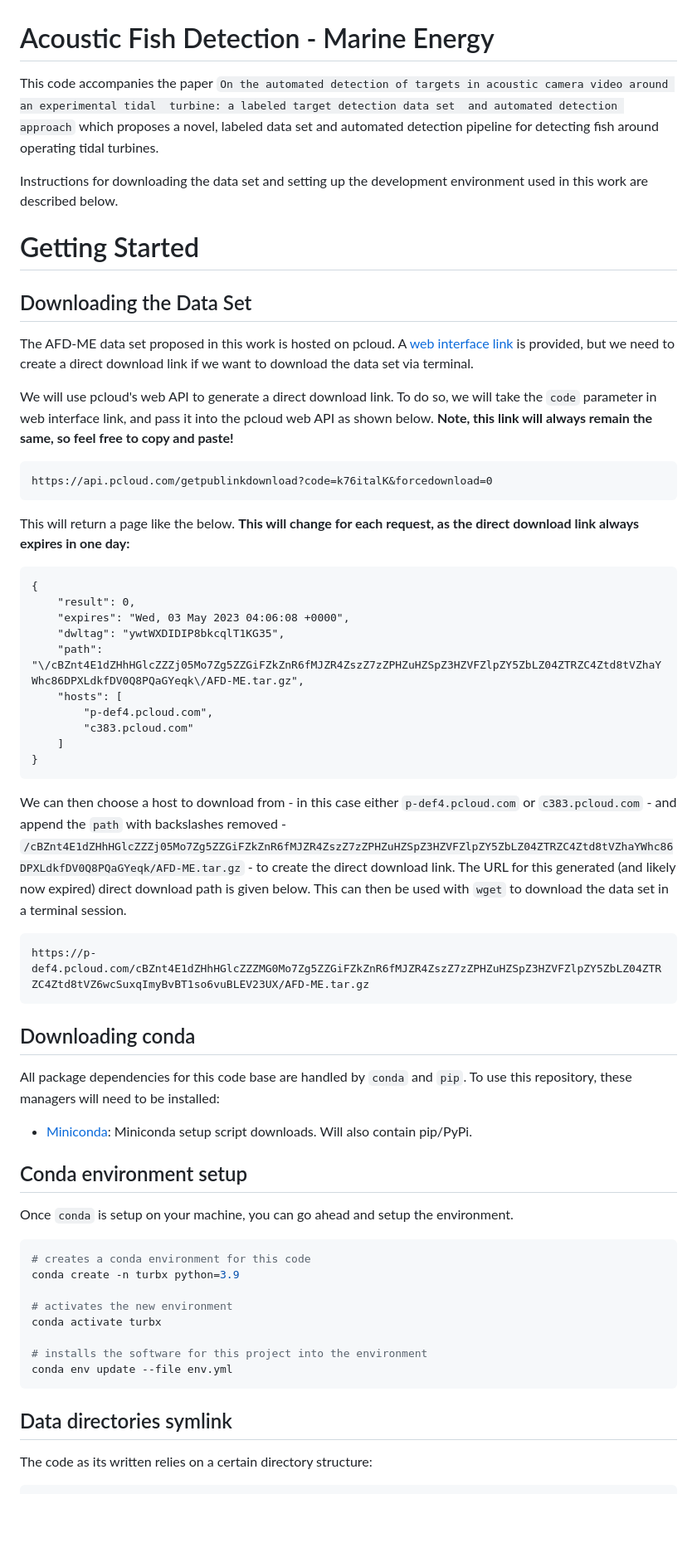
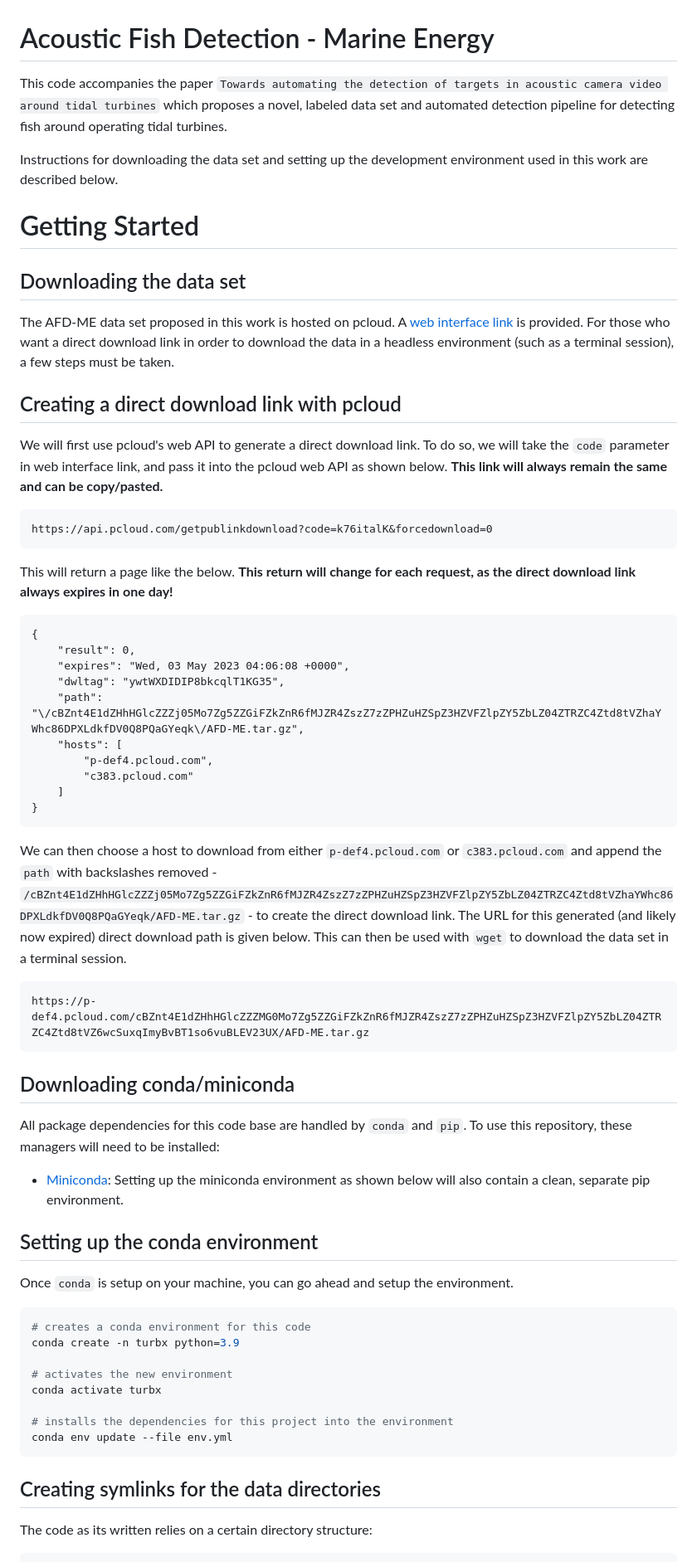
Before and after one commit to tsnowak/pnnl-tunamelt, a Markdown page: README.md, the part around one of its changes. Shown at 83% size. GitHub-like rendering; blank space fills up the shorter version.

Commit message:
improving readme

````diff
--- a/README.md
+++ b/README.md
@@ -1,21 +1,23 @@
 
 # Acoustic Fish Detection - Marine Energy
 
-This code accompanies the paper `On the automated detection of targets in acoustic camera video around an experimental tidal  turbine: a labeled target detection data set  and automated detection approach` which proposes a novel, labeled data set and automated detection pipeline for detecting fish around operating tidal turbines.
+This code accompanies the paper `Towards automating the detection of targets in acoustic camera video around tidal turbines` which proposes a novel, labeled data set and automated detection pipeline for detecting fish around operating tidal turbines.
 
 Instructions for downloading the data set and setting up the development environment used in this work are described below.
 
 # Getting Started
 
-## Downloading the Data Set
+## Downloading the data set
 
-The AFD-ME data set proposed in this work is hosted on pcloud. A [web interface link](https://u.pcloud.link/publink/show?code=k76italK) is provided, but we need to create a direct download link if we want to download the data set via terminal.
+The AFD-ME data set proposed in this work is hosted on pcloud. A [web interface link](https://u.pcloud.link/publink/show?code=k76italK) is provided. For those who want a direct download link in order to download the data in a headless environment (such as a terminal session), a few steps must be taken.
 
-We will use pcloud's web API to generate a direct download link. To do so, we will take the `code` parameter in web interface link, and pass it into the pcloud web API as shown below. **Note, this link will always remain the same, so feel free to copy and paste!**
+## Creating a direct download link with pcloud
+
+We will first use pcloud's web API to generate a direct download link. To do so, we will take the `code` parameter in web interface link, and pass it into the pcloud web API as shown below. **This link will always remain the same and can be copy/pasted.**
 ```
 https://api.pcloud.com/getpublinkdownload?code=k76italK&forcedownload=0
 ```
-This will return a page like the below. **This will change for each request, as the direct download link always expires in one day:**
+This will return a page like the below. **This return will change for each request, as the direct download link always expires in one day!**
 ```
 {
 	"result": 0,
@@ -28,18 +30,18 @@ This will return a page like the below. **This will change for each request, as
 	]
 }
 ```
-We can then choose a host to download from - in this case either `p-def4.pcloud.com` or `c383.pcloud.com` - and append the `path` with backslashes removed - `/cBZnt4E1dZHhHGlcZZZj05Mo7Zg5ZZGiFZkZnR6fMJZR4ZszZ7zZPHZuHZSpZ3HZVFZlpZY5ZbLZ04ZTRZC4Ztd8tVZhaYWhc86DPXLdkfDV0Q8PQaGYeqk/AFD-ME.tar.gz` - to create the direct download link. The URL for this generated (and likely now expired) direct download path is given below. This can then be used with `wget` to download the data set in a terminal session.
+We can then choose a host to download from either `p-def4.pcloud.com` or `c383.pcloud.com` and append the `path` with backslashes removed - `/cBZnt4E1dZHhHGlcZZZj05Mo7Zg5ZZGiFZkZnR6fMJZR4ZszZ7zZPHZuHZSpZ3HZVFZlpZY5ZbLZ04ZTRZC4Ztd8tVZhaYWhc86DPXLdkfDV0Q8PQaGYeqk/AFD-ME.tar.gz` - to create the direct download link. The URL for this generated (and likely now expired) direct download path is given below. This can then be used with `wget` to download the data set in a terminal session.
 ```
 https://p-def4.pcloud.com/cBZnt4E1dZHhHGlcZZZMG0Mo7Zg5ZZGiFZkZnR6fMJZR4ZszZ7zZPHZuHZSpZ3HZVFZlpZY5ZbLZ04ZTRZC4Ztd8tVZ6wcSuxqImyBvBT1so6vuBLEV23UX/AFD-ME.tar.gz
 ```
 
-## Downloading conda
+## Downloading conda/miniconda
 
 All package dependencies for this code base are handled by `conda` and `pip`. To use this repository, these managers will need to be installed:
 
-- [Miniconda](https://docs.conda.io/en/latest/miniconda.html): Miniconda setup script downloads. Will also contain pip/PyPi.
+- [Miniconda](https://docs.conda.io/en/latest/miniconda.html): Setting up the miniconda environment as shown below will also contain a clean, separate pip environment.
 
-## Conda environment setup
+## Setting up the conda environment
 
 Once `conda` is setup on your machine, you can go ahead and setup the environment.
 
@@ -50,11 +52,11 @@ conda create -n turbx python=3.9
 # activates the new environment
 conda activate turbx
 
-# installs the software for this project into the environment
+# installs the dependencies for this project into the environment
 conda env update --file env.yml
 ```
 
-## Data directories symlink
+## Creating symlinks for the data directories
 
 The code as its written relies on a certain directory structure:
 
````
Also changed, not shown: other parts of README.md (+2 -4 lines).
